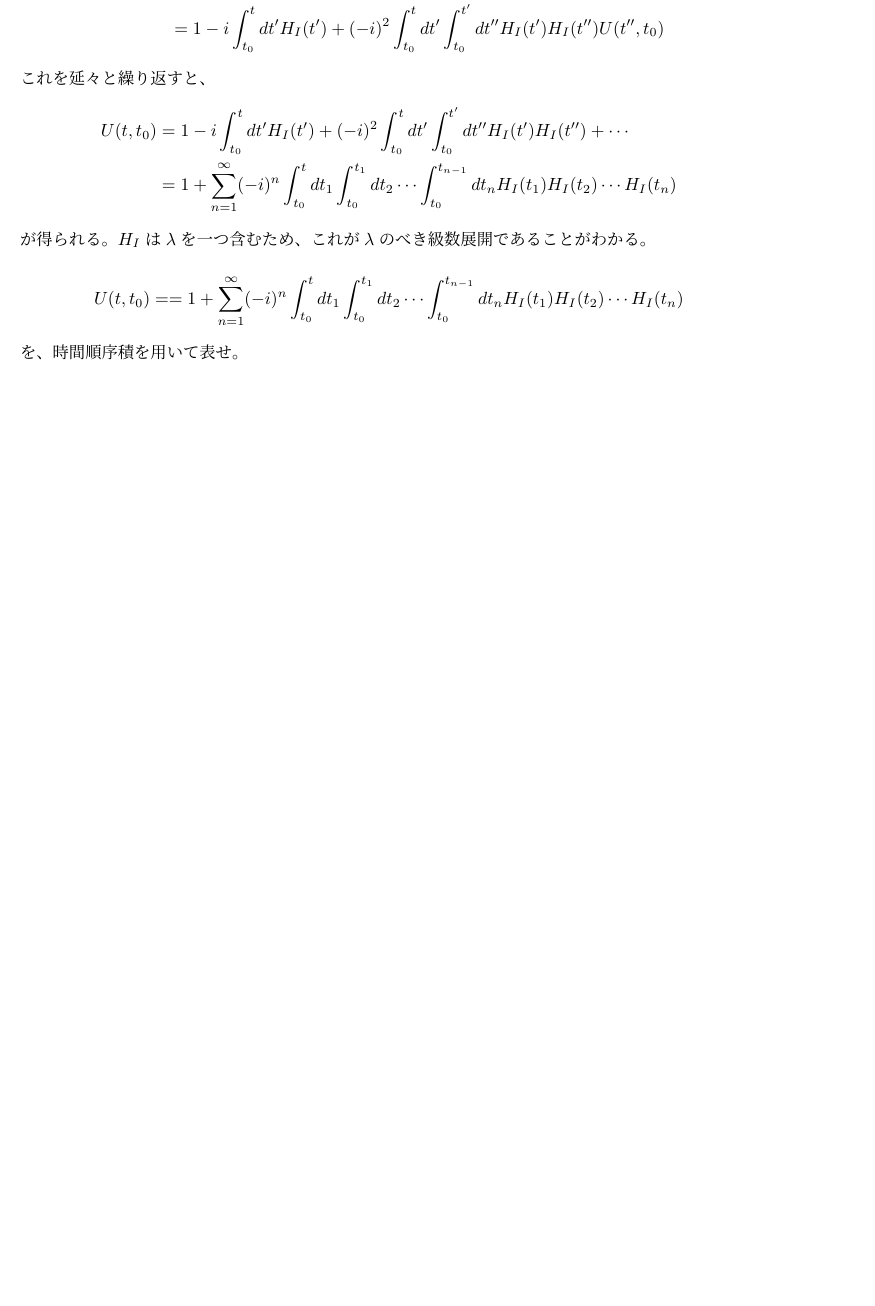
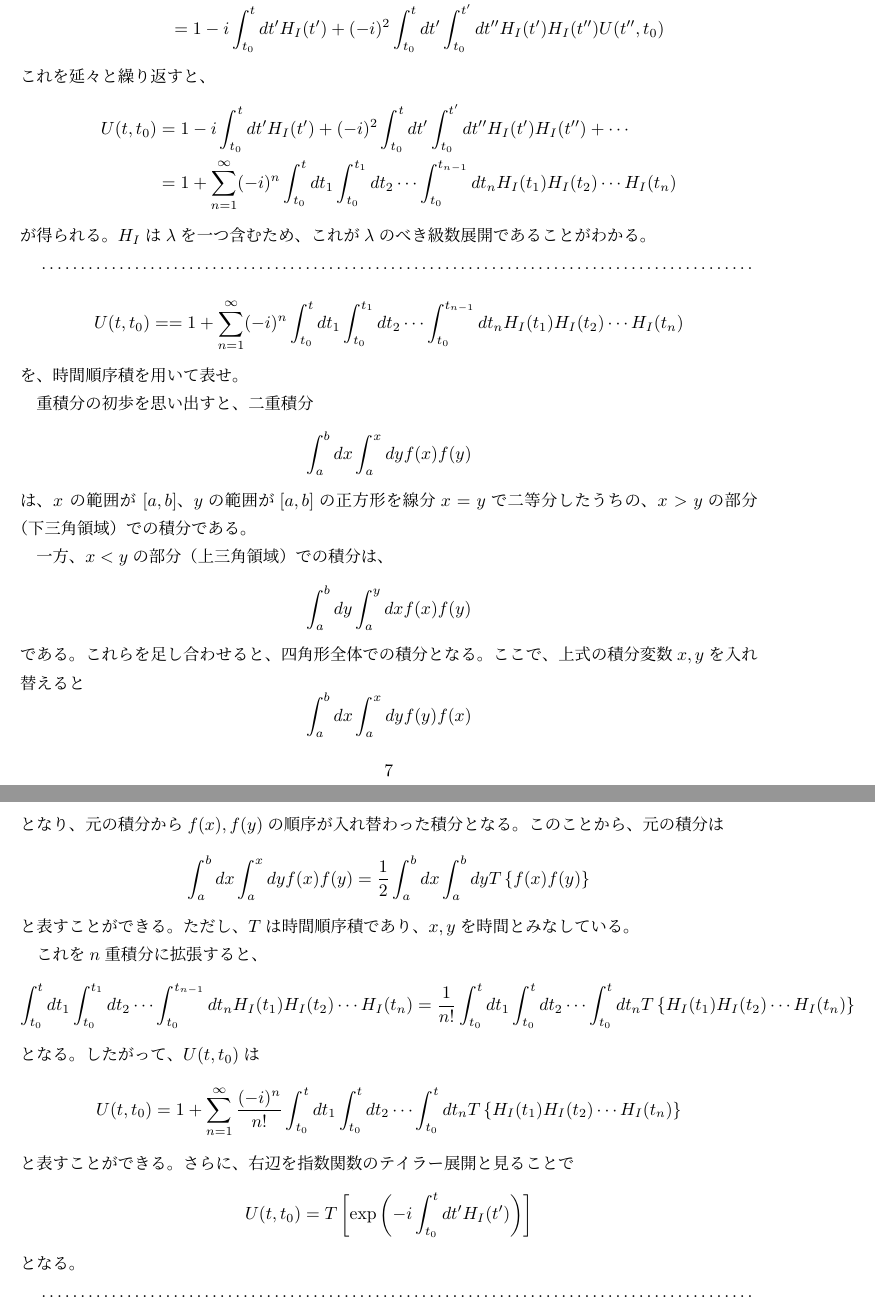
Before and after one commit to Ken3-K/TeckBookReview, a LaTeX document (peskin_main.tex, which reads latex/peskin4.tex): part of page 7 of 7 before the commit and two parts of pages 7 and 8 of 8 after it, the two joined at a grey line, cut so that both start at the same text, the shorter picture padded with empty space. The pictures show the PDF file out/peskin_main.pdf that the author committed with the source.

Commit message:
4章途中

```diff
--- a/latex/peskin4.tex
+++ b/latex/peskin4.tex
@@ -56,10 +56,53 @@
 \]
 が得られる。\(H_I\)は\(\lambda\)を一つ含むため、これが\(\lambda\)のべき級数展開であることがわかる。
 
+\dotfill
 % (4.22)の計算
+
 \[
     U(t, t_0) = = 1 + \sum_{n=1}^{\infty} (-i)^n \int_{t_0}^{t} dt_1 \int_{t_0}^{t_1} dt_2 \cdots \int_{t_0}^{t_{n-1}} dt_n H_{I}(t_1) H_{I}(t_2) \cdots H_{I}(t_n)
 \]
 を、時間順序積を用いて表せ。
 
 % 解
+重積分の初歩を思い出すと、二重積分
+\[
+    \int_{a}^{b} dx \int_{a}^{x} dy f(x) f(y)
+\]
+は、\(x\) の範囲が \([a, b]\)、\(y\)の範囲が\([a, b]\)の正方形を線分\(x=y\)で二等分したうちの、\(x>y\)の部分（下三角領域）での積分である。
+
+一方、\(x<y\)の部分（上三角領域）での積分は、
+\[
+    \int_{a}^{b} dy \int_{a}^{y} dx f(x) f(y)
+\]
+である。これらを足し合わせると、四角形全体での積分となる。
+ここで、上式の積分変数\(x, y\)を入れ替えると
+\[
+    \int_{a}^{b} dx \int_{a}^{x} dy f(y) f(x)
+\]
+となり、元の積分から\(f(x), f(y)\)の順序が入れ替わった積分となる。
+このことから、元の積分は
+\[
+    \int_{a}^{b} dx \int_{a}^{x} dy f(x) f(y) = \frac{1}{2} \int_{a}^{b} dx \int_{a}^{b} dy T \left\{f(x) f(y)\right\}
+\]
+と表すことができる。ただし、\(T\)は時間順序積であり、\(x, y\)を時間とみなしている。
+
+これを\(n\)重積分に拡張すると、
+\[
+    \int_{t_0}^{t} dt_1 \int_{t_0}^{t_1} dt_2 \cdots \int_{t_0}^{t_{n-1}} dt_n H_I(t_1) H_I(t_2) \cdots H_I(t_n) = \frac{1}{n!} \int_{t_0}^{t} dt_1 \int_{t_0}^{t} dt_2 \cdots \int_{t_0}^{t} dt_n T \left\{H_I(t_1) H_I(t_2) \cdots H_I(t_n)\right\}
+\]
+となる。
+したがって、\(U(t, t_0)\)は
+\[
+    U(t, t_0) = 1 + \sum_{n=1}^{\infty} \frac{(-i)^n}{n!} \int_{t_0}^{t} dt_1 \int_{t_0}^{t} dt_2 \cdots \int_{t_0}^{t} dt_n T \left\{H_I(t_1) H_I(t_2) \cdots H_I(t_n)\right\}
+\]
+と表すことができる。
+さらに、右辺を指数関数のテイラー展開と見ることで
+\[
+    U(t, t_0) = T\left[ \exp \left( -i \int_{t_0}^{t} dt' H_I(t') \right) \right]
+\]
+となる。
+
+\dotfill
+
+%
```
Also changed, not shown: out/peskin_main.pdf, latex/peskin4.tex (2 more changed lines).
